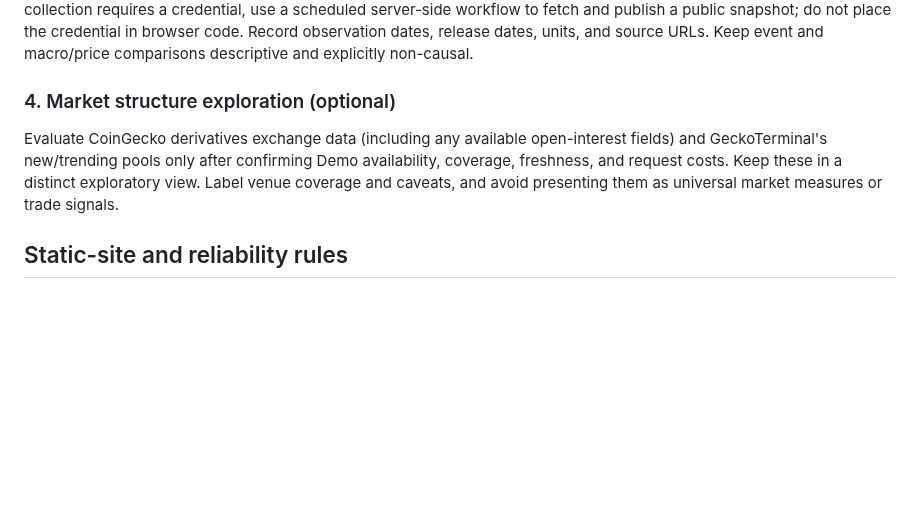
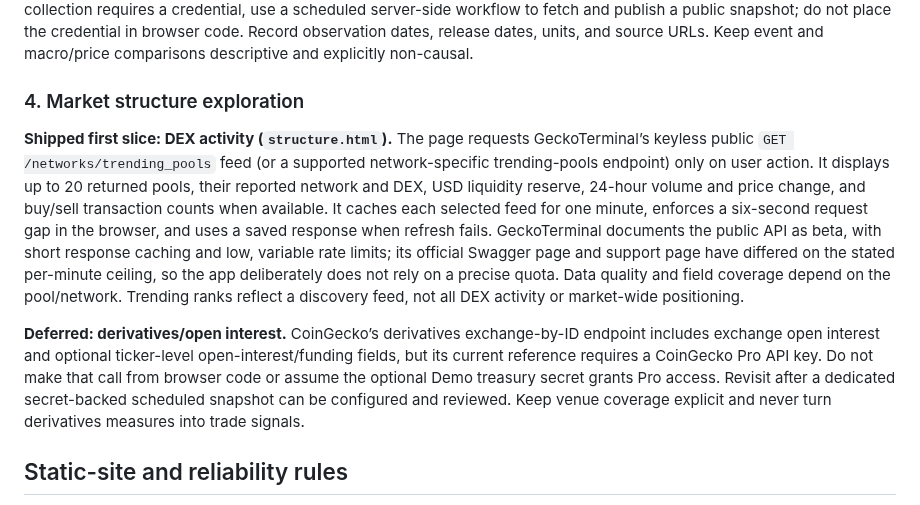
Before and after one commit to konradszymanski/Crypto-Compare, a Markdown page: docs/DATA_PLAN.md, the part around the change. Drawn GitHub-style; blank space fills up the shorter version.

Commit message:
Document DEX activity data scope

```diff
--- a/docs/DATA_PLAN.md
+++ b/docs/DATA_PLAN.md
@@ -52,9 +52,11 @@ The Bitcoin Treasuries page uses a dated static snapshot of CoinGecko’s report
 
 The Events & Bitcoin page uses a small, manually curated, source-linked timeline, now including Federal Reserve decisions from March 2020, June 2022, and March 2023. Bitcoin Cycles adds a versioned FRED snapshot of the effective federal funds rate and CPI inflation year over year. A monthly GitHub Actions workflow refreshes the public CSV inputs and opens a reviewable pull request. The site serves the checked-in snapshot without an API key or runtime macro request. If data collection requires a credential, use a scheduled server-side workflow to fetch and publish a public snapshot; do not place the credential in browser code. Record observation dates, release dates, units, and source URLs. Keep event and macro/price comparisons descriptive and explicitly non-causal.
 
-### 4. Market structure exploration (optional)
+### 4. Market structure exploration
 
-Evaluate CoinGecko derivatives exchange data (including any available open-interest fields) and GeckoTerminal's new/trending pools only after confirming Demo availability, coverage, freshness, and request costs. Keep these in a distinct exploratory view. Label venue coverage and caveats, and avoid presenting them as universal market measures or trade signals.
+**Shipped first slice: DEX activity (`structure.html`).** The page requests GeckoTerminal’s keyless public `GET /networks/trending_pools` feed (or a supported network-specific trending-pools endpoint) only on user action. It displays up to 20 returned pools, their reported network and DEX, USD liquidity reserve, 24-hour volume and price change, and buy/sell transaction counts when available. It caches each selected feed for one minute, enforces a six-second request gap in the browser, and uses a saved response when refresh fails. GeckoTerminal documents the public API as beta, with short response caching and low, variable rate limits; its official Swagger page and support page have differed on the stated per-minute ceiling, so the app deliberately does not rely on a precise quota. Data quality and field coverage depend on the pool/network. Trending ranks reflect a discovery feed, not all DEX activity or market-wide positioning.
+
+**Deferred: derivatives/open interest.** CoinGecko’s derivatives exchange-by-ID endpoint includes exchange open interest and optional ticker-level open-interest/funding fields, but its current reference requires a CoinGecko Pro API key. Do not make that call from browser code or assume the optional Demo treasury secret grants Pro access. Revisit after a dedicated secret-backed scheduled snapshot can be configured and reviewed. Keep venue coverage explicit and never turn derivatives measures into trade signals.
 
 ## Static-site and reliability rules
 
```
